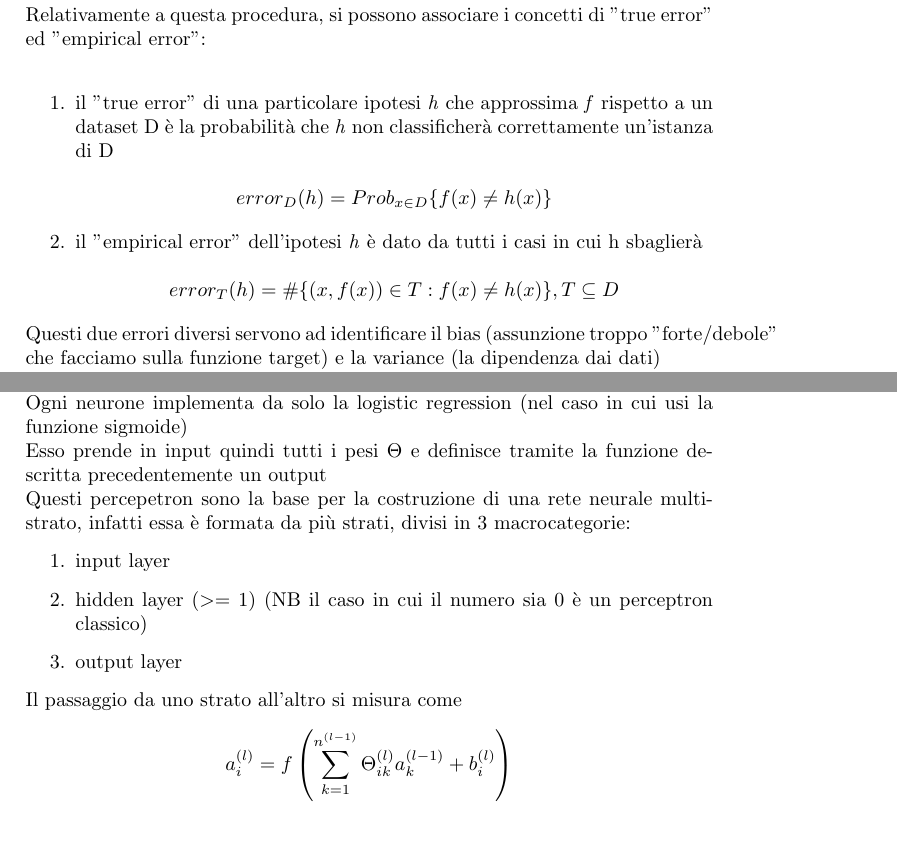
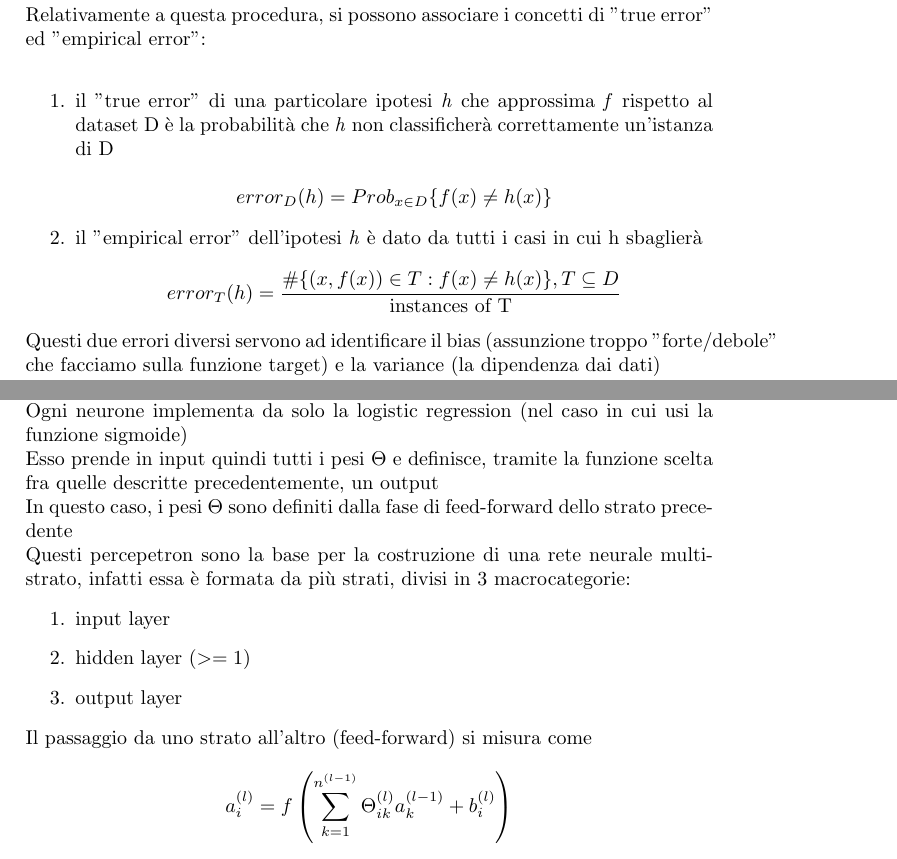
Before and after one commit to every-go/Reti_Algoritmi, a LaTeX document (IML/IntroML.tex): two parts of pages 7 and 9 of 11, joined at a grey line, cut so that both start at the same text, the shorter picture padded with empty space. Compiled offline with pdfLaTeX.

Commit message:
Precisazioni IML 16/04

```diff
--- a/IML/IntroML.tex
+++ b/IML/IntroML.tex
@@ -169,11 +169,11 @@
 	Inoltre, c'è la procedura di "leave-one-out", che è un particolare caso di k-fold dove si divide il dataset in k set di dimensione uguale disgiunti a due a due e volta per volta dei sottoinsiemi vengono considerati validation set e training set fra di loro\\
 	Relativamente a questa procedura, si possono associare i concetti di "true error" ed "empirical error":\\
 	\begin{enumerate}
-		\item il "true error" di una particolare ipotesi \textit{h} che approssima \textit{f} rispetto a un dataset D è la probabilità che
+		\item il "true error" di una particolare ipotesi \textit{h} che approssima \textit{f} rispetto al dataset D è la probabilità che
 			  \textit{h} non classificherà correttamente un'istanza di D\\
 			  \[ error_D(h) = Prob_{x \in D}\{ f(x) \neq h(x) \} \]
 		\item il "empirical error" dell'ipotesi \textit{h} è dato da tutti i casi in cui h sbaglierà\\
-			  \[ error_T(h) = \#\{ (x,f(x)) \in T : f(x) \neq h(x) \}, T \subseteq D \]
+			  \[ error_T(h) = \frac{\#\{ (x,f(x)) \in T : f(x) \neq h(x) \}, T \subseteq D}{\text{instances of T}} \]
 	\end{enumerate}
 	Questi due errori diversi servono ad identificare il bias (assunzione troppo "forte/debole" che facciamo sulla funzione target) e la variance (la dipendenza dai dati)\\
 	Inoltre, serve ad identificare l'overfitting, il quale avviene quando:\\
@@ -231,14 +231,15 @@
 	un neurone che fa una trasformazione per combinazione lineare con una "funzione di attivazione" definita come f($\Theta^T$x)\\
 	Questa funzione di attivazione può essere la sigmoide ($\frac{1}{1+e^-z}$), il tanh (tangente iperbolico), la ReLU ($max(0,x)$), Leaky ReLU: max(0.1x, x), Maxout: max($w_1^Tx+b_1, w_2^Tx+b_2$), ELU : x quando x$>=0$, $\alpha$($e^x$-1) quando $x<0$\\
 	Ogni neurone implementa da solo la logistic regression (nel caso in cui usi la funzione sigmoide)\\
-	Esso prende in input quindi tutti i pesi $\Theta$ e definisce tramite la funzione descritta precedentemente un output\\
+	Esso prende in input quindi tutti i pesi $\Theta$ e definisce, tramite la funzione scelta fra quelle descritte precedentemente, un output\\
+	In questo caso, i pesi $\Theta$ sono definiti dalla fase di feed-forward dello strato precedente\\
 	Questi percepetron sono la base per la costruzione di una rete neurale multistrato, infatti essa è formata da più strati, divisi in 3 macrocategorie:
 	\begin{enumerate}
 		\item input layer
-		\item hidden layer ($>=1$) (NB il caso in cui il numero sia 0 è un perceptron classico)
+		\item hidden layer ($>=1$)
 		\item output layer
 	\end{enumerate}
-	Il passaggio da uno strato all'altro si misura come
+	Il passaggio da uno strato all'altro (feed-forward) si misura come
 	\[
 	a_i^{(l)} = f\left(\sum_{k=1}^{n^{(l-1)}} \Theta_{ik}^{(l)} a_k^{(l-1)} + b_i^{(l)}\right)
 	\]
```
Also changed, not shown: IML/IntroML.pdf, IML/IntroML.tex (16 more changed lines).
